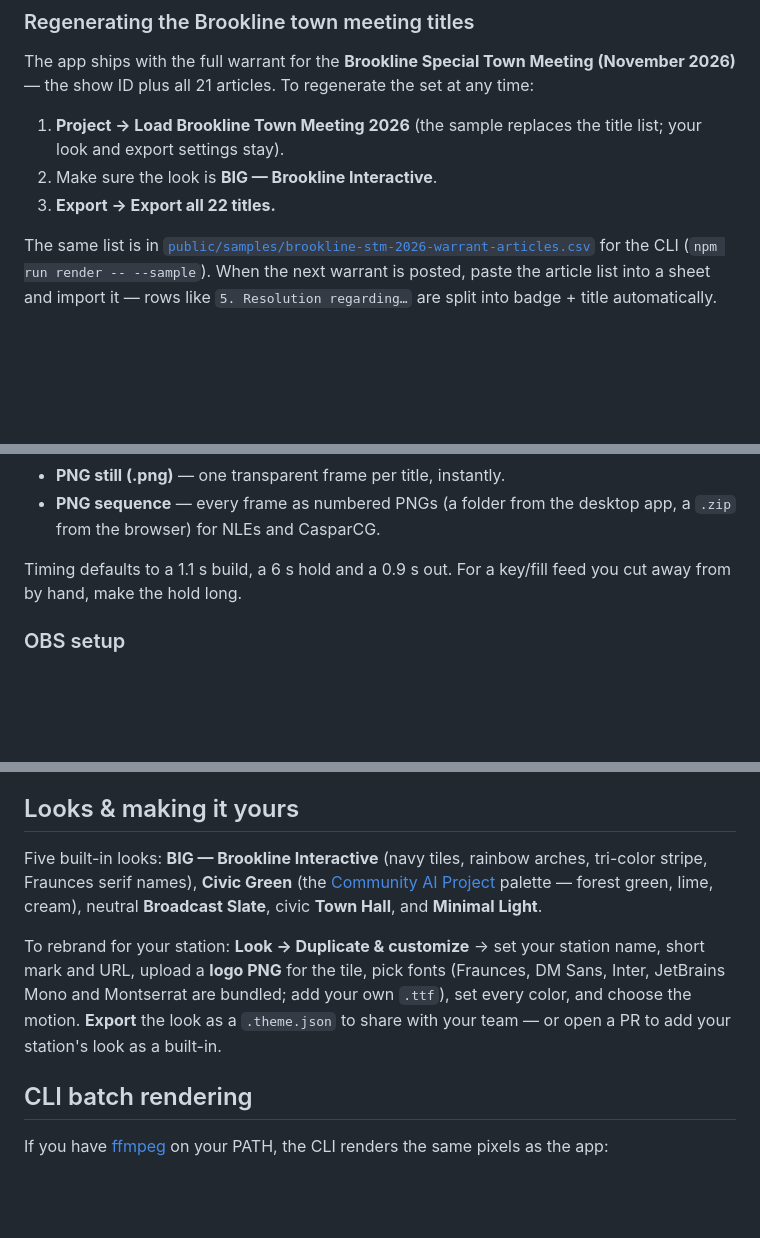
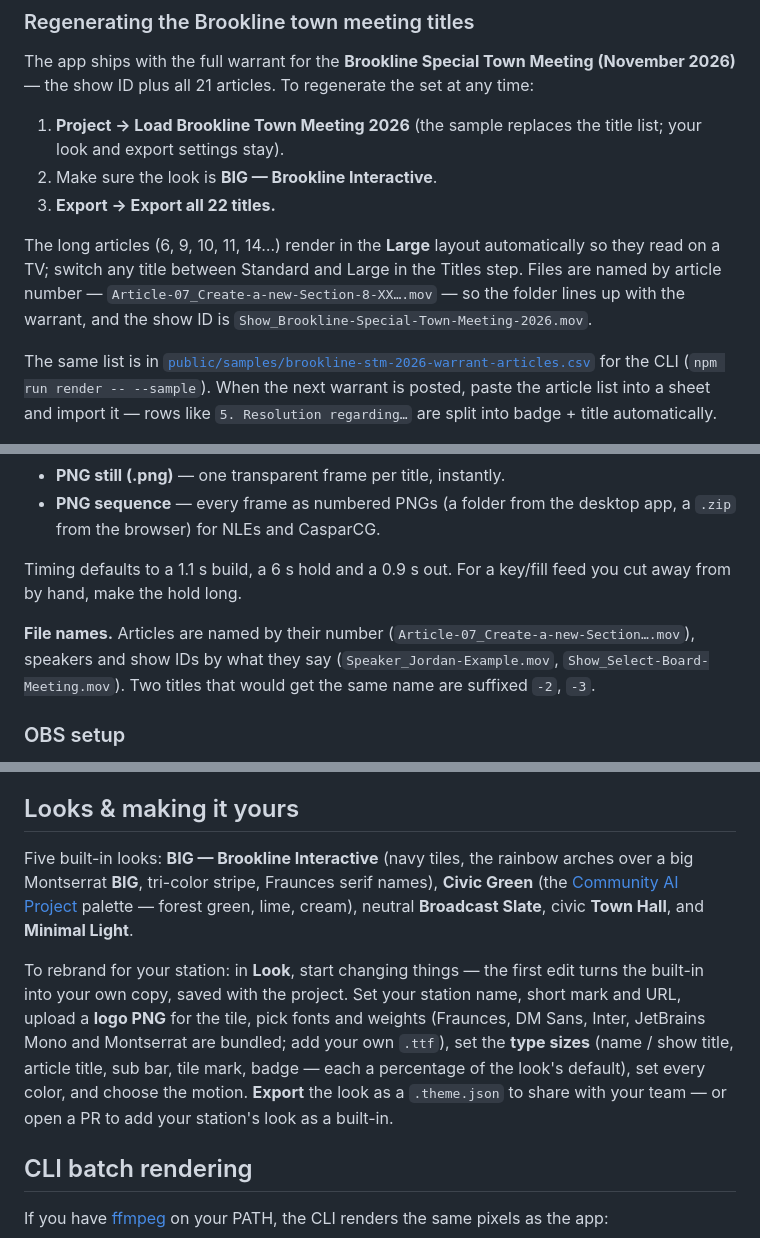
Before and after one commit to amateurmenace/community-titler, a Markdown page: README.md, 3 parts joined by grey strips. GitHub-like rendering; blank space fills up the shorter version.

```diff
--- a/README.md
+++ b/README.md
@@ -48,6 +48,8 @@ The app ships with the full warrant for the **Brookline Special Town Meeting (No
 1. **Project → Load Brookline Town Meeting 2026** (the sample replaces the title list; your look and export settings stay).
 2. Make sure the look is **BIG — Brookline Interactive**.
 3. **Export → Export all 22 titles.**
+
+The long articles (6, 9, 10, 11, 14…) render in the **Large** layout automatically so they read on a TV; switch any title between Standard and Large in the Titles step. Files are named by article number — `Article-07_Create-a-new-Section-8-XX….mov` — so the folder lines up with the warrant, and the show ID is `Show_Brookline-Special-Town-Meeting-2026.mov`.
 
 The same list is in [`public/samples/brookline-stm-2026-warrant-articles.csv`](public/samples/brookline-stm-2026-warrant-articles.csv) for the CLI (`npm run render -- --sample`). When the next warrant is posted, paste the article list into a sheet and import it — rows like `5. Resolution regarding…` are split into badge + title automatically.
 
@@ -77,6 +79,8 @@ Every format carries a real alpha channel:
 
 Timing defaults to a 1.1 s build, a 6 s hold and a 0.9 s out. For a key/fill feed you cut away from by hand, make the hold long.
 
+**File names.** Articles are named by their number (`Article-07_Create-a-new-Section….mov`), speakers and show IDs by what they say (`Speaker_Jordan-Example.mov`, `Show_Select-Board-Meeting.mov`). Two titles that would get the same name are suffixed `-2`, `-3`.
+
 ### OBS setup
 
 1. **Sources → + → Media Source** → pick your `.mov` or `.webm` → check **“Show nothing when playback ends”**. The transparency just works — put it over your program scene.
@@ -92,9 +96,9 @@ Tip: for key/fill, build an OBS scene containing *only* the title graphics (tran
 
 ## Looks & making it yours
 
-Five built-in looks: **BIG — Brookline Interactive** (navy tiles, rainbow arches, tri-color stripe, Fraunces serif names), **Civic Green** (the [Community AI Project](https://github.com/amateurmenace/community-ai-project) palette — forest green, lime, cream), neutral **Broadcast Slate**, civic **Town Hall**, and **Minimal Light**.
+Five built-in looks: **BIG — Brookline Interactive** (navy tiles, the rainbow arches over a big Montserrat **BIG**, tri-color stripe, Fraunces serif names), **Civic Green** (the [Community AI Project](https://github.com/amateurmenace/community-ai-project) palette — forest green, lime, cream), neutral **Broadcast Slate**, civic **Town Hall**, and **Minimal Light**.
 
-To rebrand for your station: **Look → Duplicate & customize** → set your station name, short mark and URL, upload a **logo PNG** for the tile, pick fonts (Fraunces, DM Sans, Inter, JetBrains Mono and Montserrat are bundled; add your own `.ttf`), set every color, and choose the motion. **Export** the look as a `.theme.json` to share with your team — or open a PR to add your station's look as a built-in.
+To rebrand for your station: in **Look**, start changing things — the first edit turns the built-in into your own copy, saved with the project. Set your station name, short mark and URL, upload a **logo PNG** for the tile, pick fonts and weights (Fraunces, DM Sans, Inter, JetBrains Mono and Montserrat are bundled; add your own `.ttf`), set the **type sizes** (name / show title, article title, sub bar, tile mark, badge — each a percentage of the look's default), set every color, and choose the motion. **Export** the look as a `.theme.json` to share with your team — or open a PR to add your station's look as a built-in.
 
 ## CLI batch rendering
 
```
Also changed, not shown: other parts of README.md (+3 -3 lines), docs/examples/app.png, docs/examples/montage.png, 14 other files.
